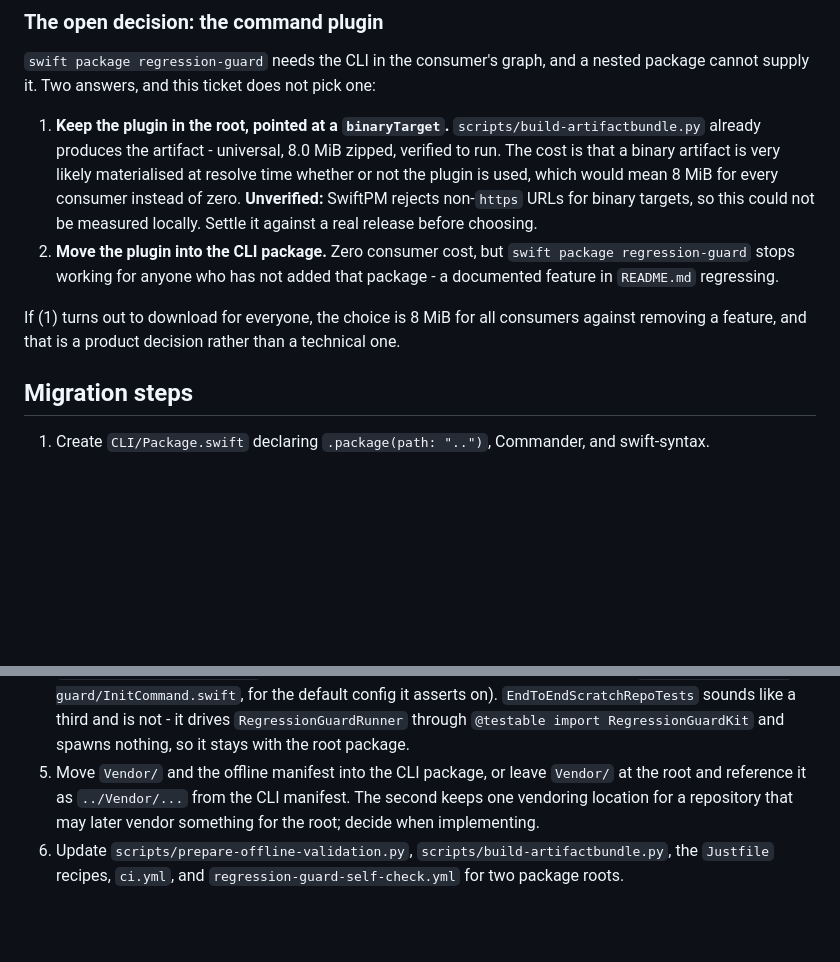
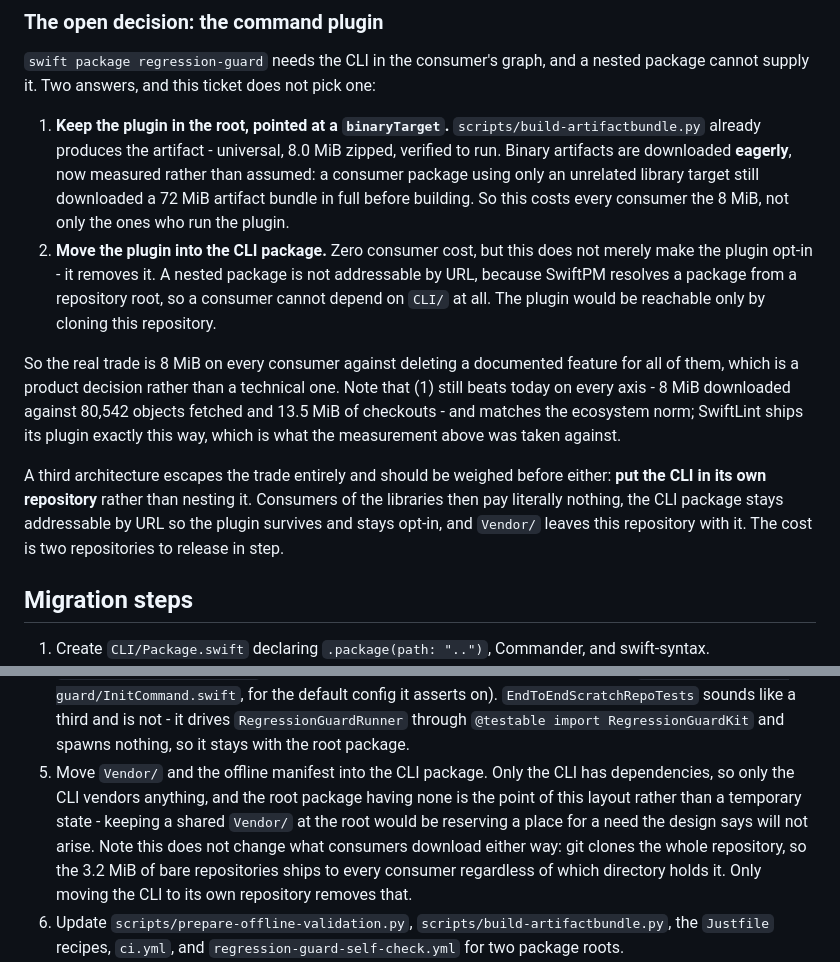
Before and after one commit to brunogama/RegressionGuard, a Markdown page: .scratch/tickets/25-nested-cli-package-layout.md, 2 parts joined by grey strips. GitHub-like rendering; blank space fills up the shorter version.

Commit message:
docs(agents): settle the plugin cost in the layout plan
The binary-artifact question the ticket left unverified is measured: a
consumer package using only an unrelated library target still downloaded
a 72 MiB artifact bundle in full before building. Binary artifacts are
eager, so a root plugin backed by one costs every consumer the 8 MiB
rather than only the consumers who run it.

Two corrections follow. Moving the plugin into the CLI package does not
make it opt-in, it removes it: a nested package is not addressable by
URL, since SwiftPM resolves from a repository root, so no consumer can
depend on CLI/ at all. And the Vendor/ placement question is moot for
consumer cost - git clones the whole repository either way - which
leaves it an organisational choice, settled in favour of the CLI package
because the root having no dependencies is the design rather than a
temporary state.

Both point at a third architecture the ticket now records: a separate
repository for the CLI escapes the trade entirely.

Co-Authored-By: Claude Opus 5 (1M context) <noreply@anthropic.com>

```diff
--- a/.scratch/tickets/25-nested-cli-package-layout.md
+++ b/.scratch/tickets/25-nested-cli-package-layout.md
@@ -68,17 +68,25 @@ dependencies do not reach consumers of the root.
 supply it. Two answers, and this ticket does not pick one:
 
 1. **Keep the plugin in the root, pointed at a `binaryTarget`.** `scripts/build-artifactbundle.py`
-   already produces the artifact - universal, 8.0 MiB zipped, verified to run. The cost is that a
-   binary artifact is very likely materialised at resolve time whether or not the plugin is used,
-   which would mean 8 MiB for every consumer instead of zero. **Unverified:** SwiftPM rejects
-   non-`https` URLs for binary targets, so this could not be measured locally. Settle it against a
-   real release before choosing.
-2. **Move the plugin into the CLI package.** Zero consumer cost, but `swift package
-   regression-guard` stops working for anyone who has not added that package - a documented feature
-   in `README.md` regressing.
+   already produces the artifact - universal, 8.0 MiB zipped, verified to run. Binary artifacts are
+   downloaded **eagerly**, now measured rather than assumed: a consumer package using only an
+   unrelated library target still downloaded a 72 MiB artifact bundle in full before building. So
+   this costs every consumer the 8 MiB, not only the ones who run the plugin.
+2. **Move the plugin into the CLI package.** Zero consumer cost, but this does not merely make the
+   plugin opt-in - it removes it. A nested package is not addressable by URL, because SwiftPM
+   resolves a package from a repository root, so a consumer cannot depend on `CLI/` at all. The
+   plugin would be reachable only by cloning this repository.
 
-If (1) turns out to download for everyone, the choice is 8 MiB for all consumers against removing a
-feature, and that is a product decision rather than a technical one.
+So the real trade is 8 MiB on every consumer against deleting a documented feature for all of them,
+which is a product decision rather than a technical one. Note that (1) still beats today on every
+axis - 8 MiB downloaded against 80,542 objects fetched and 13.5 MiB of checkouts - and matches the
+ecosystem norm; SwiftLint ships its plugin exactly this way, which is what the measurement above
+was taken against.
+
+A third architecture escapes the trade entirely and should be weighed before either: **put the CLI
+in its own repository** rather than nesting it. Consumers of the libraries then pay literally
+nothing, the CLI package stays addressable by URL so the plugin survives and stays opt-in, and
+`Vendor/` leaves this repository with it. The cost is two repositories to release in step.
 
 ## Migration steps
 
@@ -94,9 +102,13 @@ feature, and that is a product decision rather than a technical one.
    it asserts on). `EndToEndScratchRepoTests` sounds like a third and is not - it drives
    `RegressionGuardRunner` through `@testable import RegressionGuardKit` and spawns nothing, so it
    stays with the root package.
-5. Move `Vendor/` and the offline manifest into the CLI package, or leave `Vendor/` at the root and
-   reference it as `../Vendor/...` from the CLI manifest. The second keeps one vendoring location
-   for a repository that may later vendor something for the root; decide when implementing.
+5. Move `Vendor/` and the offline manifest into the CLI package. Only the CLI has dependencies, so
+   only the CLI vendors anything, and the root package having none is the point of this layout
+   rather than a temporary state - keeping a shared `Vendor/` at the root would be reserving a
+   place for a need the design says will not arise. Note this does not change what consumers
+   download either way: git clones the whole repository, so the 3.2 MiB of bare repositories ships
+   to every consumer regardless of which directory holds it. Only moving the CLI to its own
+   repository removes that.
 6. Update `scripts/prepare-offline-validation.py`, `scripts/build-artifactbundle.py`, the `Justfile`
    recipes, `ci.yml`, and `regression-guard-self-check.yml` for two package roots.
 7. Update `README.md`: the install promise, the repository layout section, and the plugin section
```
